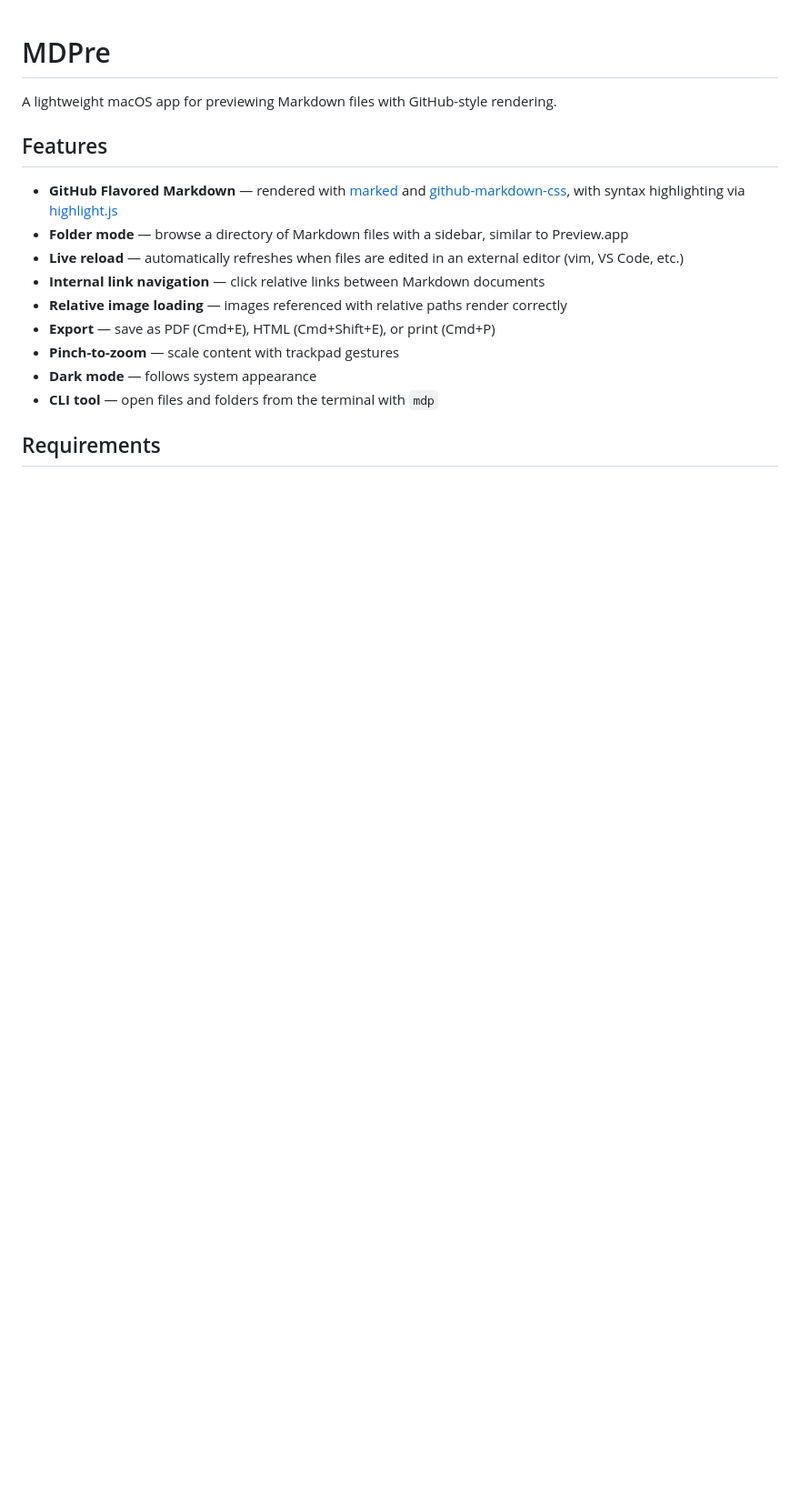
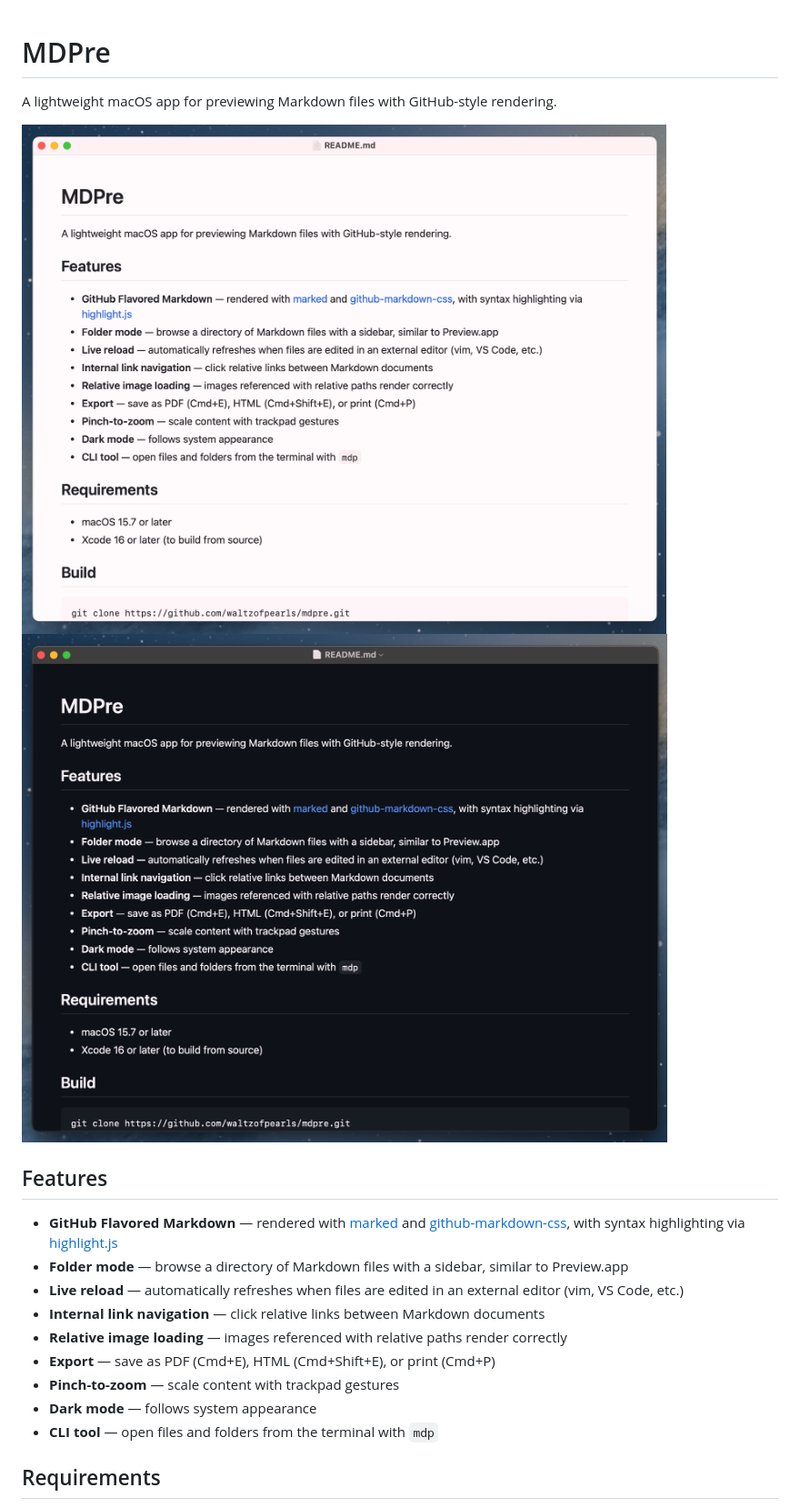
Before and after one commit to waltzofpearls/mdpre, a Markdown page: README.md, the part around the change. Shown at 91% size. GitHub-like rendering; pictures changed too: docs/dark.png (added), docs/light.png (added); blank space fills up the shorter version.

Commit message:
add screenshots to README

```diff
--- a/README.md
+++ b/README.md
@@ -1,6 +1,9 @@
 # MDPre
 
 A lightweight macOS app for previewing Markdown files with GitHub-style rendering.
+
+![Light mode](docs/light.png)
+![Dark mode](docs/dark.png)
 
 ## Features
 
```
